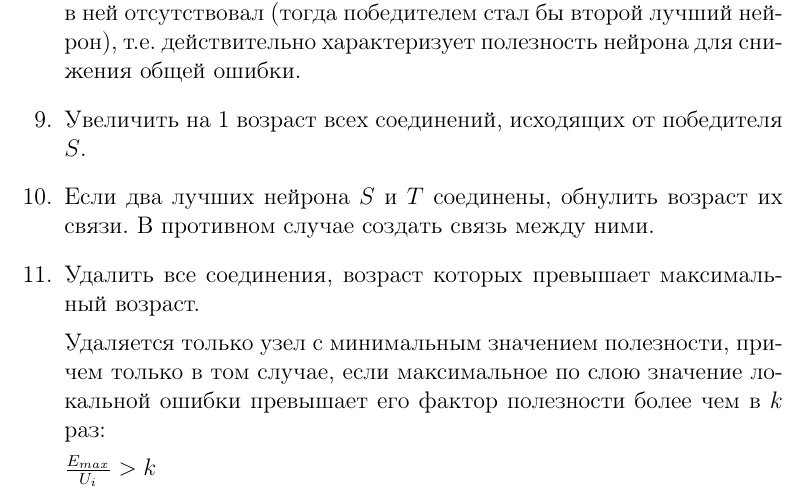
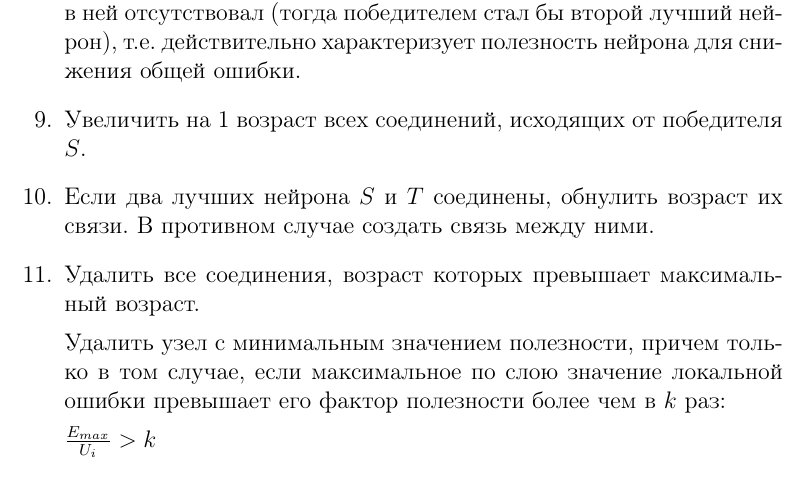
Before and after one commit to chujoii/lisp-artificial-neural-network, a LaTeX document (doc/growing-neural-gas/ru/algorithm.tex): part of page 6 of 21, cut so that both start at the same text. Compiled offline with pdfLaTeX.

Commit message:
Correct description in algorithm

```diff
--- a/doc/growing-neural-gas/ru/algorithm.tex
+++ b/doc/growing-neural-gas/ru/algorithm.tex
@@ -222,7 +222,7 @@
   Удалить все соединения, возраст которых превышает максимальный
   возраст.
 
-  Удаляется только узел с минимальным значением полезности, причем
+  Удалить узел с минимальным значением полезности, причем
   только в том случае, если максимальное по слою значение локальной
   ошибки превышает его фактор полезности более чем в $k$ раз:
 
```
